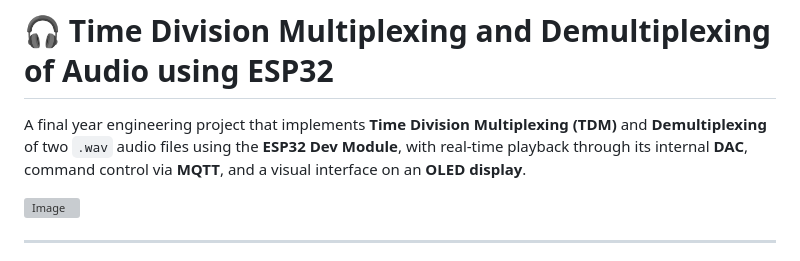
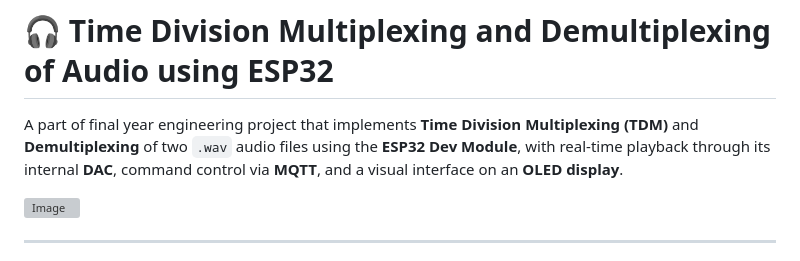
Before and after one commit to Sun-09/Time-Division-Multiplex-Demultiplex-with-ESP32, a Markdown page: README.md, the part around the change. Rendered like a GitHub page; grey boxes are pictures that could not be loaded.

```diff
--- a/README.md
+++ b/README.md
@@ -2,7 +2,7 @@
 
 
 
-A final year engineering project that implements **Time Division Multiplexing (TDM)** and **Demultiplexing** of two `.wav` audio files using the **ESP32 Dev Module**, with real-time playback through its internal **DAC**, command control via **MQTT**, and a visual interface on an **OLED display**.
+A part of final year engineering project that implements **Time Division Multiplexing (TDM)** and **Demultiplexing** of two `.wav` audio files using the **ESP32 Dev Module**, with real-time playback through its internal **DAC**, command control via **MQTT**, and a visual interface on an **OLED display**.
 
 
 ![Image](https://github.com/user-attachments/assets/61bb462b-f707-4c99-a437-53a93f83328a)
```
